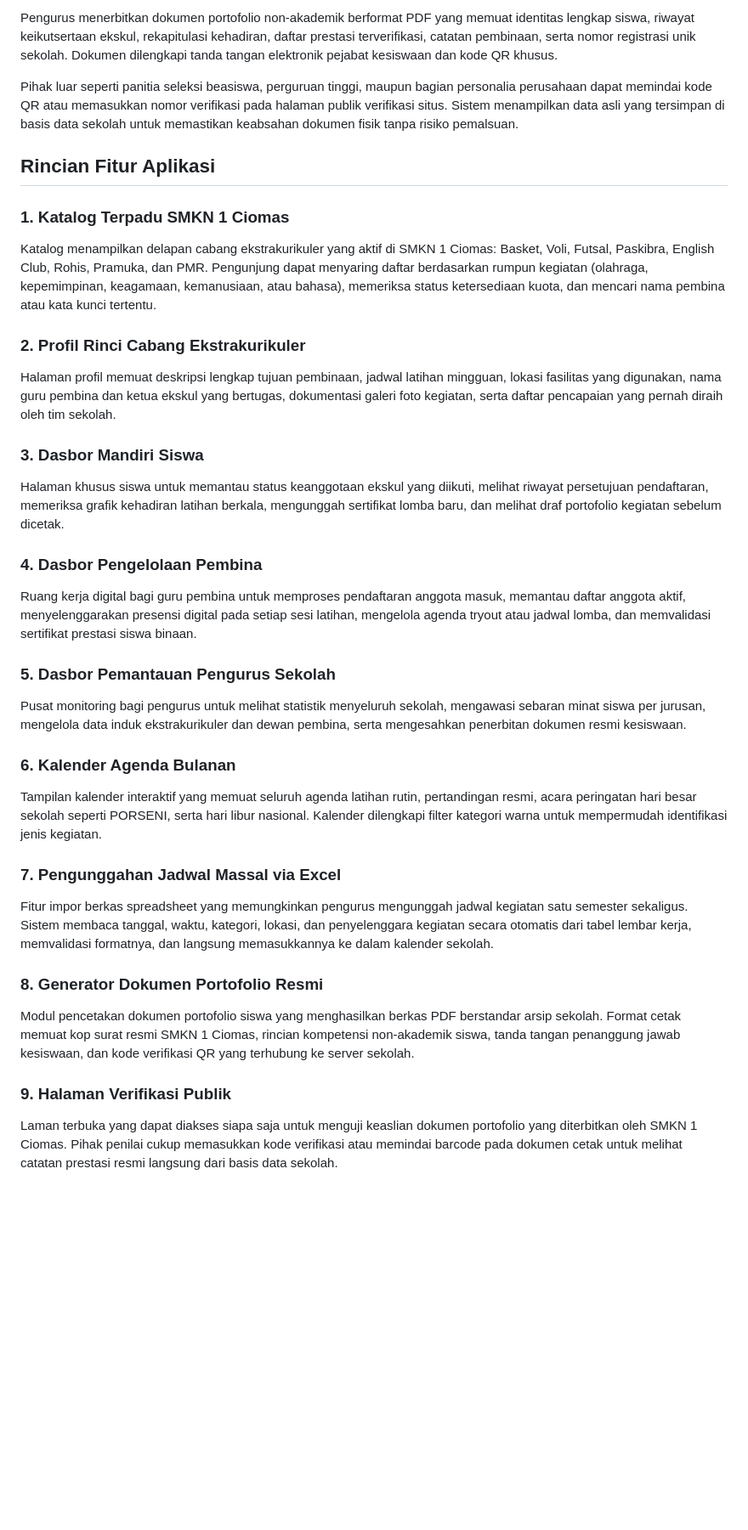
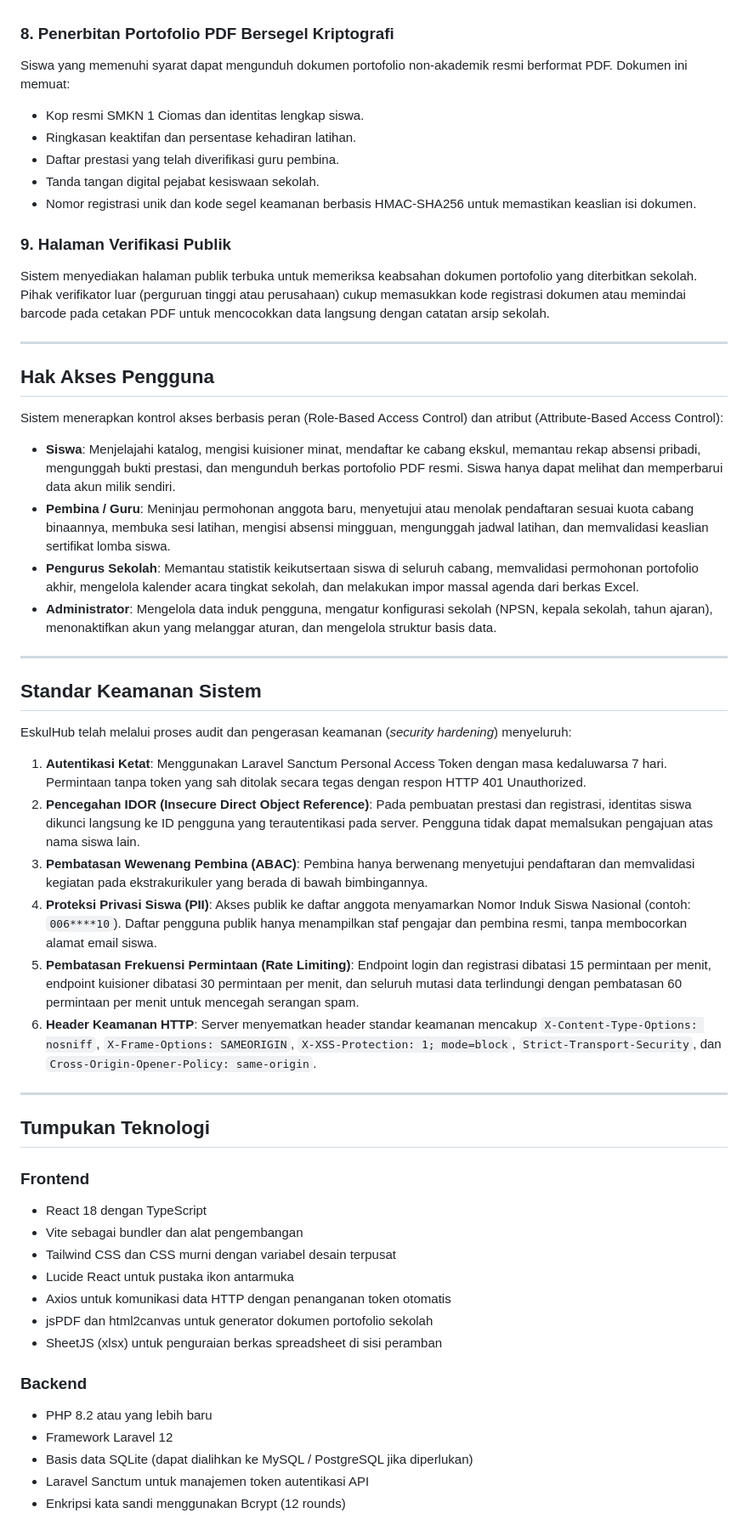
Before and after one commit to zaraaraya5-sketch/EskulHub, a Markdown page: README.md, the part around one of its changes. Shown at 85% size. Drawn GitHub-style; blank space fills up the shorter version.

```diff
--- a/README.md
+++ b/README.md
@@ -42,33 +55,56 @@ Setelah siswa menyelesaikan masa kegiatan ekstrakurikuler atau menjelang kelulus
 
-Pengurus menerbitkan dokumen portofolio non-akademik berformat PDF yang memuat identitas lengkap siswa, riwayat keikutsertaan ekskul, rekapitulasi kehadiran, daftar prestasi terverifikasi, catatan pembinaan, serta nomor registrasi unik sekolah. Dokumen dilengkapi tanda tangan elektronik pejabat kesiswaan dan kode QR khusus.
-
-Pihak luar seperti panitia seleksi beasiswa, perguruan tinggi, maupun bagian personalia perusahaan dapat memindai kode QR atau memasukkan nomor verifikasi pada halaman publik verifikasi situs. Sistem menampilkan data asli yang tersimpan di basis data sekolah untuk memastikan keabsahan dokumen fisik tanpa risiko pemalsuan.
-
-## Rincian Fitur Aplikasi
-
-### 1. Katalog Terpadu SMKN 1 Ciomas
-Katalog menampilkan delapan cabang ekstrakurikuler yang aktif di SMKN 1 Ciomas: Basket, Voli, Futsal, Paskibra, English Club, Rohis, Pramuka, dan PMR. Pengunjung dapat menyaring daftar berdasarkan rumpun kegiatan (olahraga, kepemimpinan, keagamaan, kemanusiaan, atau bahasa), memeriksa status ketersediaan kuota, dan mencari nama pembina atau kata kunci tertentu.
-
-### 2. Profil Rinci Cabang Ekstrakurikuler
-Halaman profil memuat deskripsi lengkap tujuan pembinaan, jadwal latihan mingguan, lokasi fasilitas yang digunakan, nama guru pembina dan ketua ekskul yang bertugas, dokumentasi galeri foto kegiatan, serta daftar pencapaian yang pernah diraih oleh tim sekolah.
-
-### 3. Dasbor Mandiri Siswa
-Halaman khusus siswa untuk memantau status keanggotaan ekskul yang diikuti, melihat riwayat persetujuan pendaftaran, memeriksa grafik kehadiran latihan berkala, mengunggah sertifikat lomba baru, dan melihat draf portofolio kegiatan sebelum dicetak.
-
-### 4. Dasbor Pengelolaan Pembina
-Ruang kerja digital bagi guru pembina untuk memproses pendaftaran anggota masuk, memantau daftar anggota aktif, menyelenggarakan presensi digital pada setiap sesi latihan, mengelola agenda tryout atau jadwal lomba, dan memvalidasi sertifikat prestasi siswa binaan.
-
-### 5. Dasbor Pemantauan Pengurus Sekolah
-Pusat monitoring bagi pengurus untuk melihat statistik menyeluruh sekolah, mengawasi sebaran minat siswa per jurusan, mengelola data induk ekstrakurikuler dan dewan pembina, serta mengesahkan penerbitan dokumen resmi kesiswaan.
-
-### 6. Kalender Agenda Bulanan
-Tampilan kalender interaktif yang memuat seluruh agenda latihan rutin, pertandingan resmi, acara peringatan hari besar sekolah seperti PORSENI, serta hari libur nasional. Kalender dilengkapi filter kategori warna untuk mempermudah identifikasi jenis kegiatan.
-
-### 7. Pengunggahan Jadwal Massal via Excel
-Fitur impor berkas spreadsheet yang memungkinkan pengurus mengunggah jadwal kegiatan satu semester sekaligus. Sistem membaca tanggal, waktu, kategori, lokasi, dan penyelenggara kegiatan secara otomatis dari tabel lembar kerja, memvalidasi formatnya, dan langsung memasukkannya ke dalam kalender sekolah.
-
-### 8. Generator Dokumen Portofolio Resmi
-Modul pencetakan dokumen portofolio siswa yang menghasilkan berkas PDF berstandar arsip sekolah. Format cetak memuat kop surat resmi SMKN 1 Ciomas, rincian kompetensi non-akademik siswa, tanda tangan penanggung jawab kesiswaan, dan kode verifikasi QR yang terhubung ke server sekolah.
+### 8. Penerbitan Portofolio PDF Bersegel Kriptografi
+Siswa yang memenuhi syarat dapat mengunduh dokumen portofolio non-akademik resmi berformat PDF. Dokumen ini memuat:
+* Kop resmi SMKN 1 Ciomas dan identitas lengkap siswa.
+* Ringkasan keaktifan dan persentase kehadiran latihan.
+* Daftar prestasi yang telah diverifikasi guru pembina.
+* Tanda tangan digital pejabat kesiswaan sekolah.
+* Nomor registrasi unik dan kode segel keamanan berbasis HMAC-SHA256 untuk memastikan keaslian isi dokumen.
 
 ### 9. Halaman Verifikasi Publik
-Laman terbuka yang dapat diakses siapa saja untuk menguji keaslian dokumen portofolio yang diterbitkan oleh SMKN 1 Ciomas. Pihak penilai cukup memasukkan kode verifikasi atau memindai barcode pada dokumen cetak untuk melihat catatan prestasi resmi langsung dari basis data sekolah.
+Sistem menyediakan halaman publik terbuka untuk memeriksa keabsahan dokumen portofolio yang diterbitkan sekolah. Pihak verifikator luar (perguruan tinggi atau perusahaan) cukup memasukkan kode registrasi dokumen atau memindai barcode pada cetakan PDF untuk mencocokkan data langsung dengan catatan arsip sekolah.
+
+---
+
+## Hak Akses Pengguna
+
+Sistem menerapkan kontrol akses berbasis peran (Role-Based Access Control) dan atribut (Attribute-Based Access Control):
+
+* **Siswa**: Menjelajahi katalog, mengisi kuisioner minat, mendaftar ke cabang ekskul, memantau rekap absensi pribadi, mengunggah bukti prestasi, dan mengunduh berkas portofolio PDF resmi. Siswa hanya dapat melihat dan memperbarui data akun milik sendiri.
+* **Pembina / Guru**: Meninjau permohonan anggota baru, menyetujui atau menolak pendaftaran sesuai kuota cabang binaannya, membuka sesi latihan, mengisi absensi mingguan, mengunggah jadwal latihan, dan memvalidasi keaslian sertifikat lomba siswa.
+* **Pengurus Sekolah**: Memantau statistik keikutsertaan siswa di seluruh cabang, memvalidasi permohonan portofolio akhir, mengelola kalender acara tingkat sekolah, dan melakukan impor massal agenda dari berkas Excel.
+* **Administrator**: Mengelola data induk pengguna, mengatur konfigurasi sekolah (NPSN, kepala sekolah, tahun ajaran), menonaktifkan akun yang melanggar aturan, dan mengelola struktur basis data.
+
+---
+
+## Standar Keamanan Sistem
+
+EskulHub telah melalui proses audit dan pengerasan keamanan (*security hardening*) menyeluruh:
+
+1. **Autentikasi Ketat**: Menggunakan Laravel Sanctum Personal Access Token dengan masa kedaluwarsa 7 hari. Permintaan tanpa token yang sah ditolak secara tegas dengan respon HTTP 401 Unauthorized.
+2. **Pencegahan IDOR (Insecure Direct Object Reference)**: Pada pembuatan prestasi dan registrasi, identitas siswa dikunci langsung ke ID pengguna yang terautentikasi pada server. Pengguna tidak dapat memalsukan pengajuan atas nama siswa lain.
+3. **Pembatasan Wewenang Pembina (ABAC)**: Pembina hanya berwenang menyetujui pendaftaran dan memvalidasi kegiatan pada ekstrakurikuler yang berada di bawah bimbingannya.
+4. **Proteksi Privasi Siswa (PII)**: Akses publik ke daftar anggota menyamarkan Nomor Induk Siswa Nasional (contoh: `006****10`). Daftar pengguna publik hanya menampilkan staf pengajar dan pembina resmi, tanpa membocorkan alamat email siswa.
+5. **Pembatasan Frekuensi Permintaan (Rate Limiting)**: Endpoint login dan registrasi dibatasi 15 permintaan per menit, endpoint kuisioner dibatasi 30 permintaan per menit, dan seluruh mutasi data terlindungi dengan pembatasan 60 permintaan per menit untuk mencegah serangan spam.
+6. **Header Keamanan HTTP**: Server menyematkan header standar keamanan mencakup `X-Content-Type-Options: nosniff`, `X-Frame-Options: SAMEORIGIN`, `X-XSS-Protection: 1; mode=block`, `Strict-Transport-Security`, dan `Cross-Origin-Opener-Policy: same-origin`.
+
+---
+
+## Tumpukan Teknologi
+
+### Frontend
+* React 18 dengan TypeScript
+* Vite sebagai bundler dan alat pengembangan
+* Tailwind CSS dan CSS murni dengan variabel desain terpusat
+* Lucide React untuk pustaka ikon antarmuka
+* Axios untuk komunikasi data HTTP dengan penanganan token otomatis
+* jsPDF dan html2canvas untuk generator dokumen portofolio sekolah
+* SheetJS (xlsx) untuk penguraian berkas spreadsheet di sisi peramban
+
+### Backend
+* PHP 8.2 atau yang lebih baru
+* Framework Laravel 12
+* Basis data SQLite (dapat dialihkan ke MySQL / PostgreSQL jika diperlukan)
+* Laravel Sanctum untuk manajemen token autentikasi API
+* Enkripsi kata sandi menggunakan Bcrypt (12 rounds)
+
```
Also changed, not shown: other parts of README.md (+140 -24 lines).
